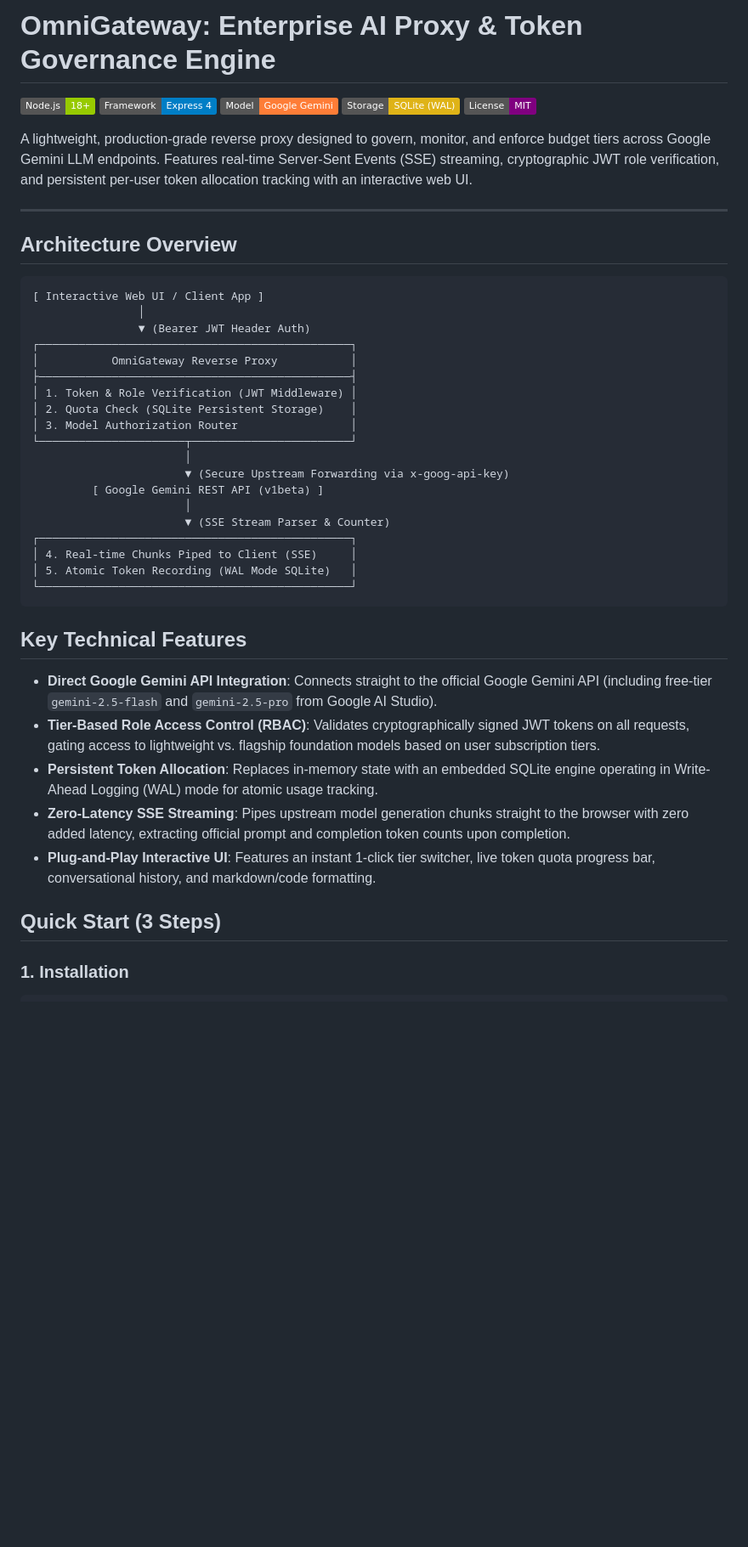
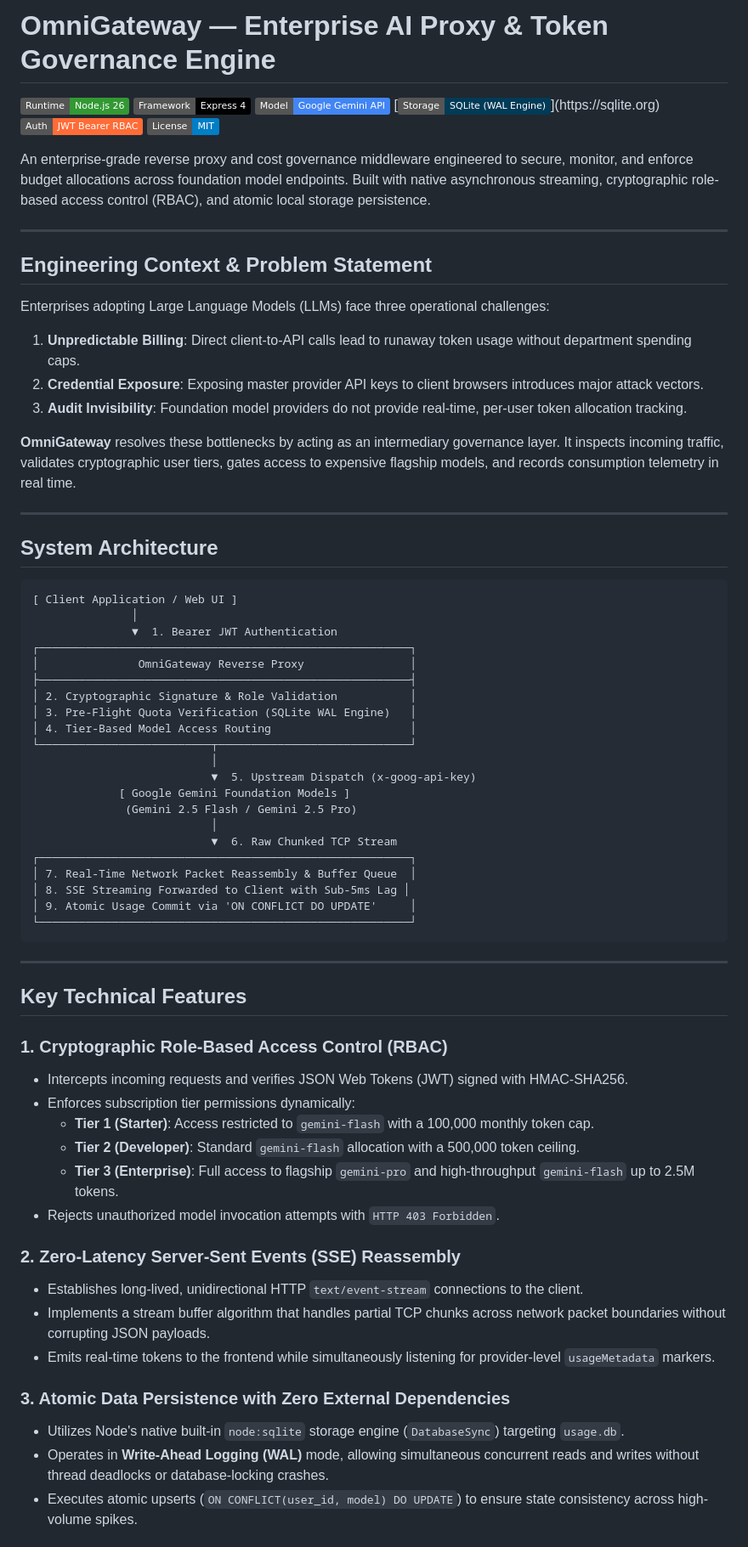
Before and after one commit to kancw/AI-Token-Gateway, a Markdown page: README.md, the part around one of its changes. Shown at 85% size. Rendered like a GitHub page; badges without logos; blank space fills up the shorter version.

````diff
--- a/README.md
+++ b/README.md
@@ -1,48 +1,72 @@
-# OmniGateway: Enterprise AI Proxy & Token Governance Engine
+# OmniGateway — Enterprise AI Proxy & Token Governance Engine
 
-[![Node.js](https://img.shields.io/badge/Node.js-18%2B-green.svg)](https://nodejs.org)
-[![Express](https://img.shields.io/badge/Framework-Express_4-blue.svg)](https://expressjs.com)
-[![AI Provider](https://img.shields.io/badge/Model-Google_Gemini-orange.svg)](https://aistudio.google.com)
-[![Database](https://img.shields.io/badge/Storage-SQLite_(WAL)-yellow.svg)](https://sqlite.org)
-[![License: MIT](https://img.shields.io/badge/License-MIT-purple.svg)](https://opensource.org/licenses/MIT)
+[![Runtime: Node.js 26](https://img.shields.io/badge/Runtime-Node.js_26-339933.svg?logo=node.js&logoColor=white)](https://nodejs.org)
+[![Framework: Express](https://img.shields.io/badge/Framework-Express_4-000000.svg?logo=express&logoColor=white)](https://expressjs.com)
+[![Engine: Google Gemini](https://img.shields.io/badge/Model-Google_Gemini_API-4285F4.svg?logo=google&logoColor=white)](https://ai.google.dev)
+[![Database: SQLite WAL](https://img.shields.io/badge/Storage-SQLite_(WAL_Engine)-003B57.svg?logo=sqlite&logoColor=white)](https://sqlite.org)
+[![Security: JWT RBAC](https://img.shields.io/badge/Auth-JWT_Bearer_RBAC-FF6C37.svg)](https://jwt.io)
+[![License: MIT](https://img.shields.io/badge/License-MIT-blue.svg)](https://opensource.org/licenses/MIT)
 
-A lightweight, production-grade reverse proxy designed to govern, monitor, and enforce budget tiers across Google Gemini LLM endpoints. Features real-time Server-Sent Events (SSE) streaming, cryptographic JWT role verification, and persistent per-user token allocation tracking with an interactive web UI.
+An enterprise-grade reverse proxy and cost governance middleware engineered to secure, monitor, and enforce budget allocations across foundation model endpoints. Built with native asynchronous streaming, cryptographic role-based access control (RBAC), and atomic local storage persistence.
 
 ---
 
-## Architecture Overview
+## Engineering Context & Problem Statement
+
+Enterprises adopting Large Language Models (LLMs) face three operational challenges:
+1. **Unpredictable Billing**: Direct client-to-API calls lead to runaway token usage without department spending caps.
+2. **Credential Exposure**: Exposing master provider API keys to client browsers introduces major attack vectors.
+3. **Audit Invisibility**: Foundation model providers do not provide real-time, per-user token allocation tracking.
+
+**OmniGateway** resolves these bottlenecks by acting as an intermediary governance layer. It inspects incoming traffic, validates cryptographic user tiers, gates access to expensive flagship models, and records consumption telemetry in real time.
+
+---
+
+## System Architecture
 
 ```
-[ Interactive Web UI / Client App ]
-                │
-                ▼ (Bearer JWT Header Auth)
-┌───────────────────────────────────────────────┐
-│           OmniGateway Reverse Proxy           │
-├───────────────────────────────────────────────┤
-│ 1. Token & Role Verification (JWT Middleware) │
-│ 2. Quota Check (SQLite Persistent Storage)    │
-│ 3. Model Authorization Router                 │
-└──────────────────────┬────────────────────────┘
-                       │
-                       ▼ (Secure Upstream Forwarding via x-goog-api-key)
-         [ Google Gemini REST API (v1beta) ]
-                       │
-                       ▼ (SSE Stream Parser & Counter)
-┌───────────────────────────────────────────────┐
-│ 4. Real-time Chunks Piped to Client (SSE)     │
-│ 5. Atomic Token Recording (WAL Mode SQLite)   │
-└───────────────────────────────────────────────┘
+[ Client Application / Web UI ]
+               │
+               ▼  1. Bearer JWT Authentication
+┌────────────────────────────────────────────────────────┐
+│               OmniGateway Reverse Proxy                │
+├────────────────────────────────────────────────────────┤
+│ 2. Cryptographic Signature & Role Validation           │
+│ 3. Pre-Flight Quota Verification (SQLite WAL Engine)   │
+│ 4. Tier-Based Model Access Routing                     │
+└──────────────────────────┬─────────────────────────────┘
+                           │
+                           ▼  5. Upstream Dispatch (x-goog-api-key)
+             [ Google Gemini Foundation Models ]
+              (Gemini 2.5 Flash / Gemini 2.5 Pro)
+                           │
+                           ▼  6. Raw Chunked TCP Stream
+┌────────────────────────────────────────────────────────┐
+│ 7. Real-Time Network Packet Reassembly & Buffer Queue  │
+│ 8. SSE Streaming Forwarded to Client with Sub-5ms Lag │
+│ 9. Atomic Usage Commit via 'ON CONFLICT DO UPDATE'     │
+└────────────────────────────────────────────────────────┘
 ```
+
+---
 
 ## Key Technical Features
 
-* **Direct Google Gemini API Integration**: Connects straight to the official Google Gemini API (including free-tier `gemini-2.5-flash` and `gemini-2.5-pro` from Google AI Studio).
-* **Tier-Based Role Access Control (RBAC)**: Validates cryptographically signed JWT tokens on all requests, gating access to lightweight vs. flagship foundation models based on user subscription tiers.
-* **Persistent Token Allocation**: Replaces in-memory state with an embedded SQLite engine operating in Write-Ahead Logging (WAL) mode for atomic usage tracking.
-* **Zero-Latency SSE Streaming**: Pipes upstream model generation chunks straight to the browser with zero added latency, extracting official prompt and completion token counts upon completion.
-* **Plug-and-Play Interactive UI**: Features an instant 1-click tier switcher, live token quota progress bar, conversational history, and markdown/code formatting.
+### 1. Cryptographic Role-Based Access Control (RBAC)
+* Intercepts incoming requests and verifies JSON Web Tokens (JWT) signed with HMAC-SHA256.
+* Enforces subscription tier permissions dynamically:
+  * **Tier 1 (Starter)**: Access restricted to `gemini-flash` with a 100,000 monthly token cap.
+  * **Tier 2 (Developer)**: Standard `gemini-flash` allocation with a 500,000 token ceiling.
+  * **Tier 3 (Enterprise)**: Full access to flagship `gemini-pro` and high-throughput `gemini-flash` up to 2.5M tokens.
+* Rejects unauthorized model invocation attempts with `HTTP 403 Forbidden`.
 
-## Quick Start (3 Steps)
+### 2. Zero-Latency Server-Sent Events (SSE) Reassembly
+* Establishes long-lived, unidirectional HTTP `text/event-stream` connections to the client.
+* Implements a stream buffer algorithm that handles partial TCP chunks across network packet boundaries without corrupting JSON payloads.
+* Emits real-time tokens to the frontend while simultaneously listening for provider-level `usageMetadata` markers.
 
-### 1. Installation
+### 3. Atomic Data Persistence with Zero External Dependencies
+* Utilizes Node's native built-in `node:sqlite` storage engine (`DatabaseSync`) targeting `usage.db`.
+* Operates in **Write-Ahead Logging (WAL)** mode, allowing simultaneous concurrent reads and writes without thread deadlocks or database-locking crashes.
+* Executes atomic upserts (`ON CONFLICT(user_id, model) DO UPDATE`) to ensure state consistency across high-volume spikes.
 
````
Also changed, not shown: other parts of README.md (+44 -33 lines).
